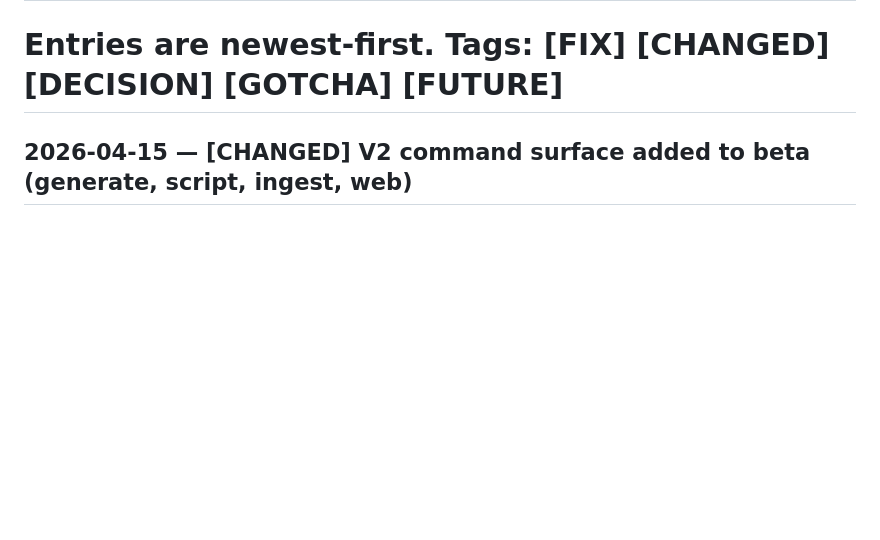
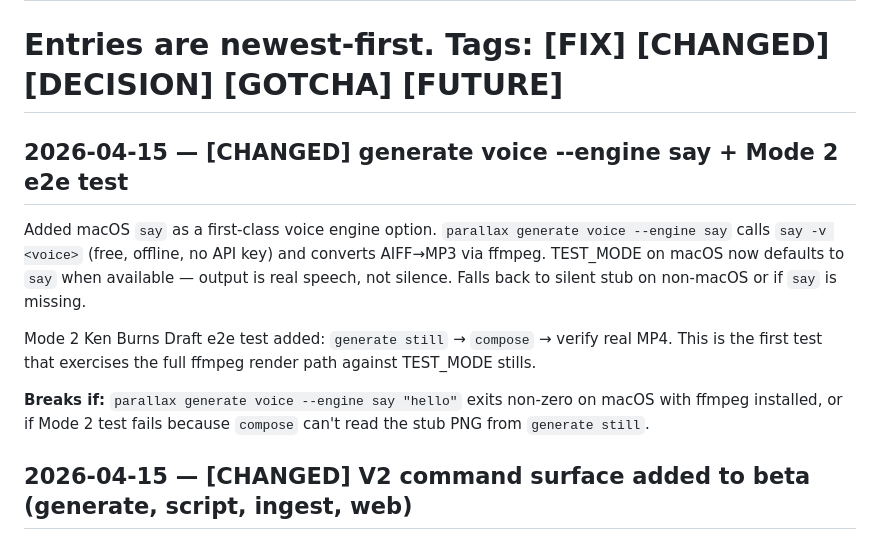
Before and after one commit to ianjamesburke/parallax-cli, a Markdown page: DEV_LOG.md, the part around the change. Drawn GitHub-style; blank space fills up the shorter version.

Commit message:
chore: DEV_LOG entry for --engine say + Mode 2 e2e test

```diff
--- a/DEV_LOG.md
+++ b/DEV_LOG.md
@@ -1,6 +1,19 @@
 # DEV_LOG — NRTV Video Agent Network
 # This log tracks non-obvious decisions, bugs, and deferred work for the agent network.
 # Entries are newest-first. Tags: [FIX] [CHANGED] [DECISION] [GOTCHA] [FUTURE]
+
+## 2026-04-15 — [CHANGED] generate voice --engine say + Mode 2 e2e test
+
+Added macOS `say` as a first-class voice engine option. `parallax generate voice --engine say`
+calls `say -v <voice>` (free, offline, no API key) and converts AIFF→MP3 via ffmpeg.
+TEST_MODE on macOS now defaults to `say` when available — output is real speech, not silence.
+Falls back to silent stub on non-macOS or if `say` is missing.
+
+Mode 2 Ken Burns Draft e2e test added: `generate still` → `compose` → verify real MP4.
+This is the first test that exercises the full ffmpeg render path against TEST_MODE stills.
+
+**Breaks if:** `parallax generate voice --engine say "hello"` exits non-zero on macOS with ffmpeg
+installed, or if Mode 2 test fails because `compose` can't read the stub PNG from `generate still`.
 
 ## 2026-04-15 — [CHANGED] V2 command surface added to beta (generate, script, ingest, web)
 
```
